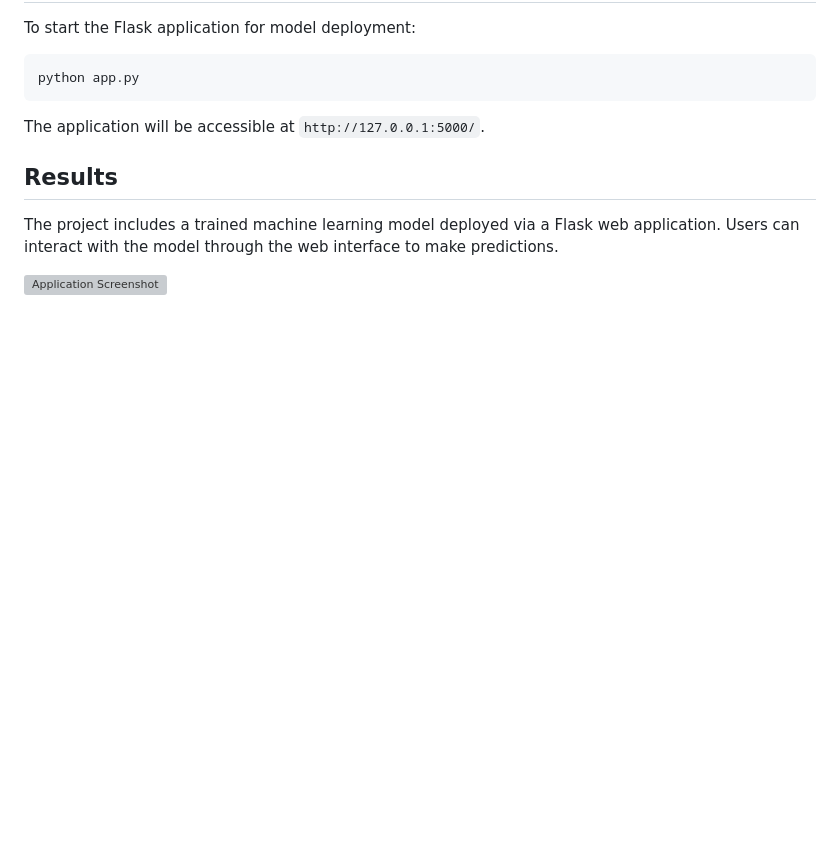
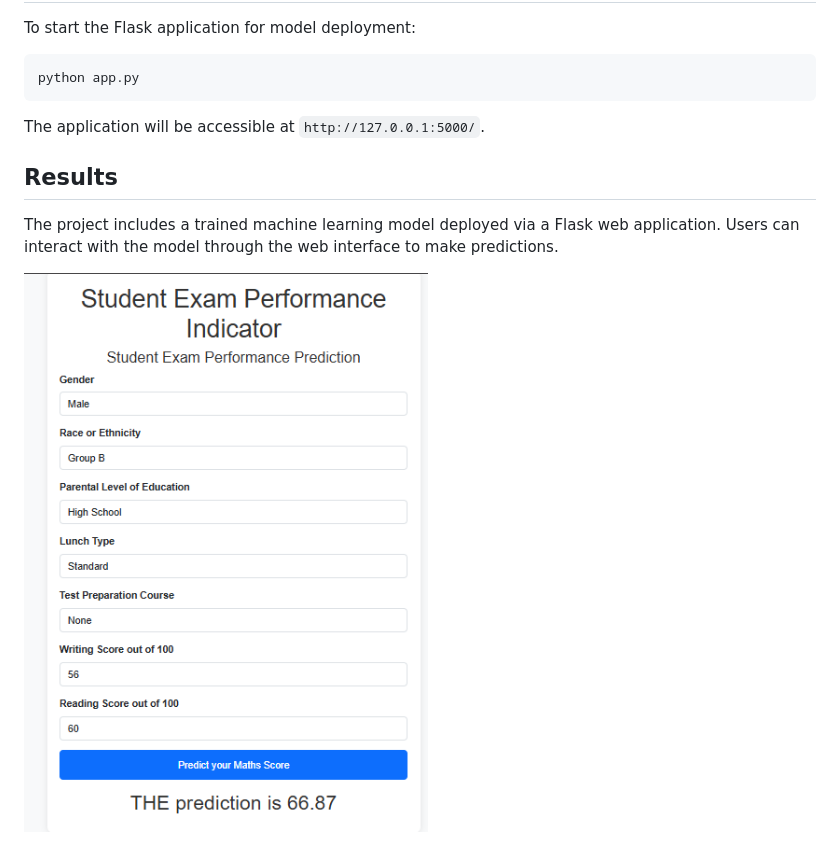
Before and after one commit to AdanALalawni/End_To_End_ML, a Markdown page: README.md, the part around the change. GitHub-like rendering; blank space fills up the shorter version; grey boxes are pictures that could not be loaded.

```diff
--- a/README.md
+++ b/README.md
@@ -82,4 +82,4 @@ The application will be accessible at `http://127.0.0.1:5000/`.
 
 The project includes a trained machine learning model deployed via a Flask web application. Users can interact with the model through the web interface to make predictions.
 
-![Application Screenshot]([asserts/screenshot.png](https://github.com/AdanALalawni/End_To_End_ML/blob/main/asserts/Screenshot%20.png))
+![Application Screenshot](https://github.com/AdanALalawni/End_To_End_ML/blob/main/asserts/Screenshot%20.png)
```
